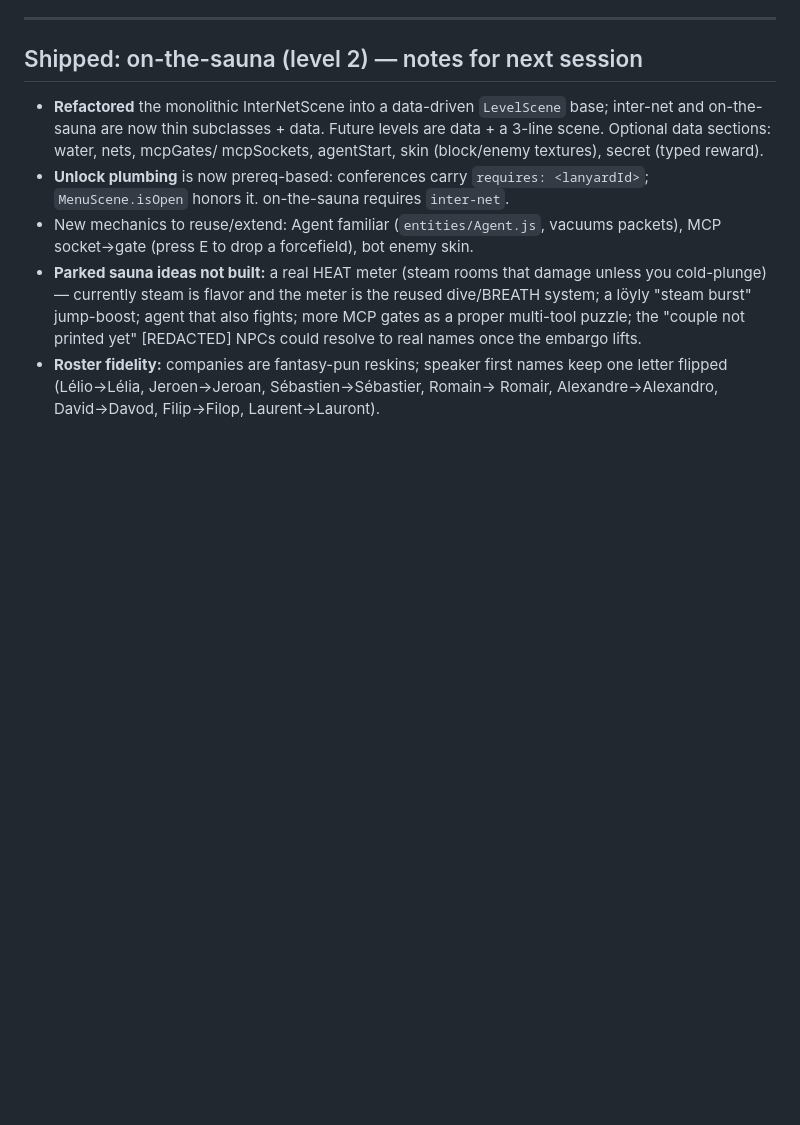
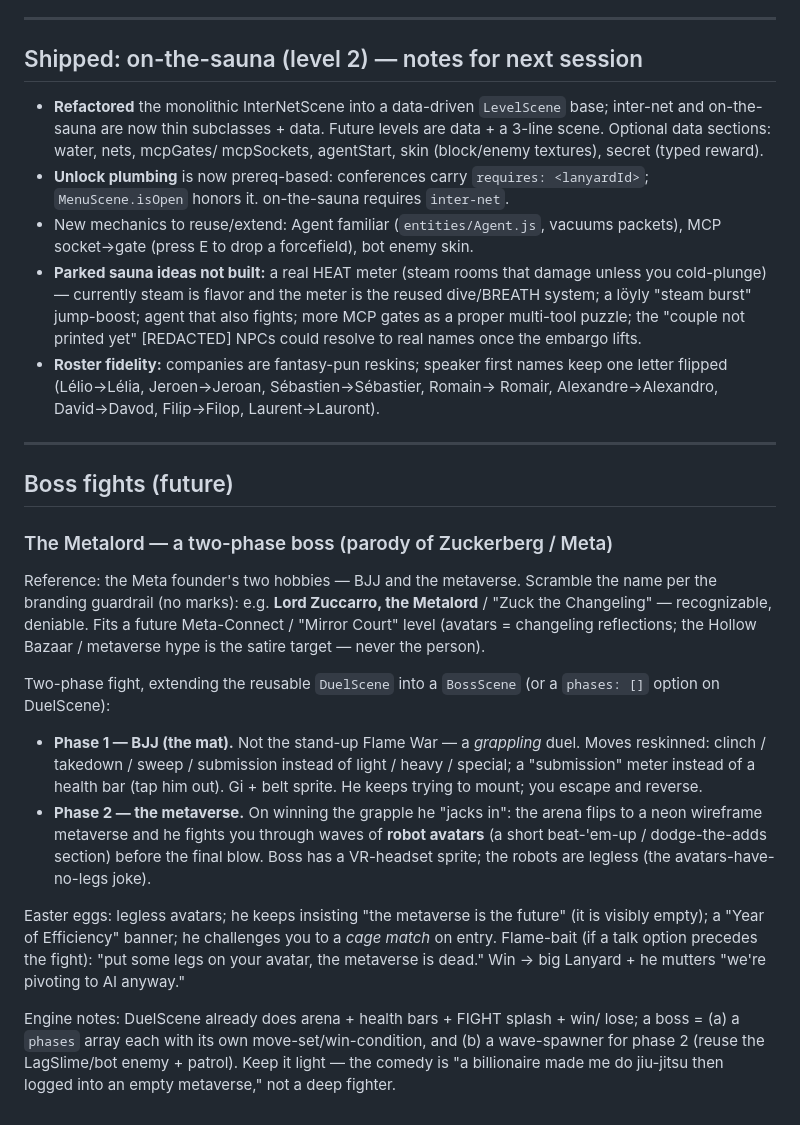
Before and after one commit to Sounard/lanyards, a Markdown page: IDEAS_BACKLOG.md, the part around the change. Drawn GitHub-style; blank space fills up the shorter version.

Commit message:
docs: backlog the Metalord two-phase boss (Phase 1 BJJ, Phase 2 metaverse robots)
Future boss idea (parody of the Meta founder, name scrambled per the branding
guardrail): grappling/submission duel on the mat, then jack into a neon
metaverse to fight legless robot avatars. Includes engine notes for extending
DuelScene into a phased BossScene + wave spawner.

Co-Authored-By: Claude Opus 4.8 (1M context) <noreply@anthropic.com>

```diff
--- a/IDEAS_BACKLOG.md
+++ b/IDEAS_BACKLOG.md
@@ -83,3 +83,39 @@ goes here instead of stalling the build.
 - **Roster fidelity:** companies are fantasy-pun reskins; speaker first names keep
   one letter flipped (Lélio→Lélia, Jeroen→Jeroan, Sébastien→Sébastier, Romain→
   Romair, Alexandre→Alexandro, David→Davod, Filip→Filop, Laurent→Lauront).
+
+---
+
+## Boss fights (future)
+
+### The Metalord — a two-phase boss (parody of Zuckerberg / Meta)
+Reference: the Meta founder's two hobbies — BJJ and the metaverse. Scramble the
+name per the branding guardrail (no marks): e.g. **Lord Zuccarro, the Metalord**
+/ "Zuck the Changeling" — recognizable, deniable. Fits a future Meta-Connect /
+"Mirror Court" level (avatars = changeling reflections; the Hollow Bazaar /
+metaverse hype is the satire target — never the person).
+
+Two-phase fight, extending the reusable `DuelScene` into a `BossScene` (or a
+`phases: []` option on DuelScene):
+
+- **Phase 1 — BJJ (the mat).** Not the stand-up Flame War — a *grappling* duel.
+  Moves reskinned: clinch / takedown / sweep / submission instead of light /
+  heavy / special; a "submission" meter instead of a health bar (tap him out).
+  Gi + belt sprite. He keeps trying to mount; you escape and reverse.
+- **Phase 2 — the metaverse.** On winning the grapple he "jacks in": the arena
+  flips to a neon wireframe metaverse and he fights you through waves of **robot
+  avatars** (a short beat-'em-up / dodge-the-adds section) before the final blow.
+  Boss has a VR-headset sprite; the robots are legless (the avatars-have-no-legs
+  joke).
+
+Easter eggs: legless avatars; he keeps insisting "the metaverse is the future"
+(it is visibly empty); a "Year of Efficiency" banner; he challenges you to a
+*cage match* on entry. Flame-bait (if a talk option precedes the fight):
+"put some legs on your avatar, the metaverse is dead." Win → big Lanyard +
+he mutters "we're pivoting to AI anyway."
+
+Engine notes: DuelScene already does arena + health bars + FIGHT splash + win/
+lose; a boss = (a) a `phases` array each with its own move-set/win-condition, and
+(b) a wave-spawner for phase 2 (reuse the LagSlime/bot enemy + patrol). Keep it
+light — the comedy is "a billionaire made me do jiu-jitsu then logged into an
+empty metaverse," not a deep fighter.
```
